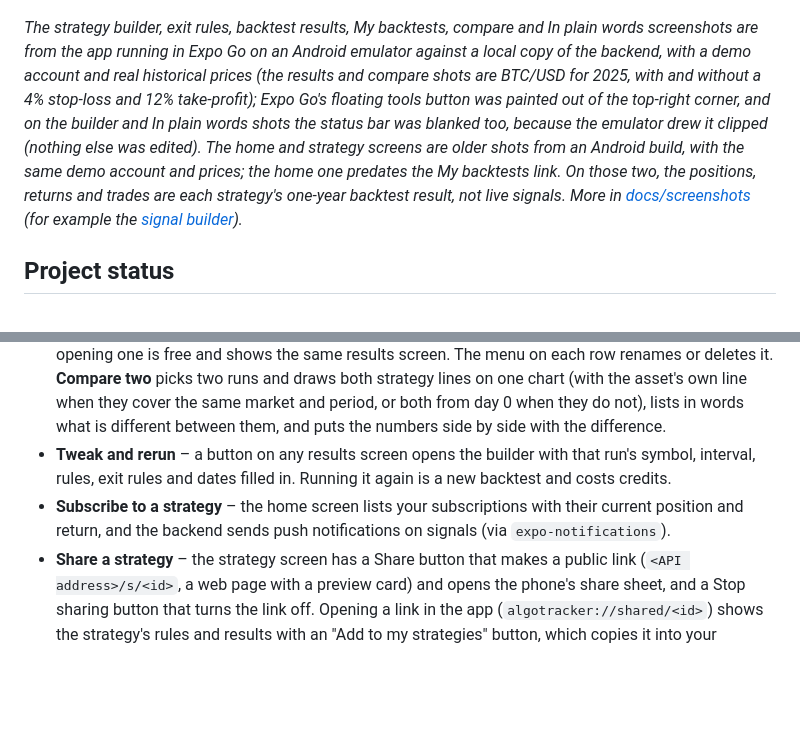
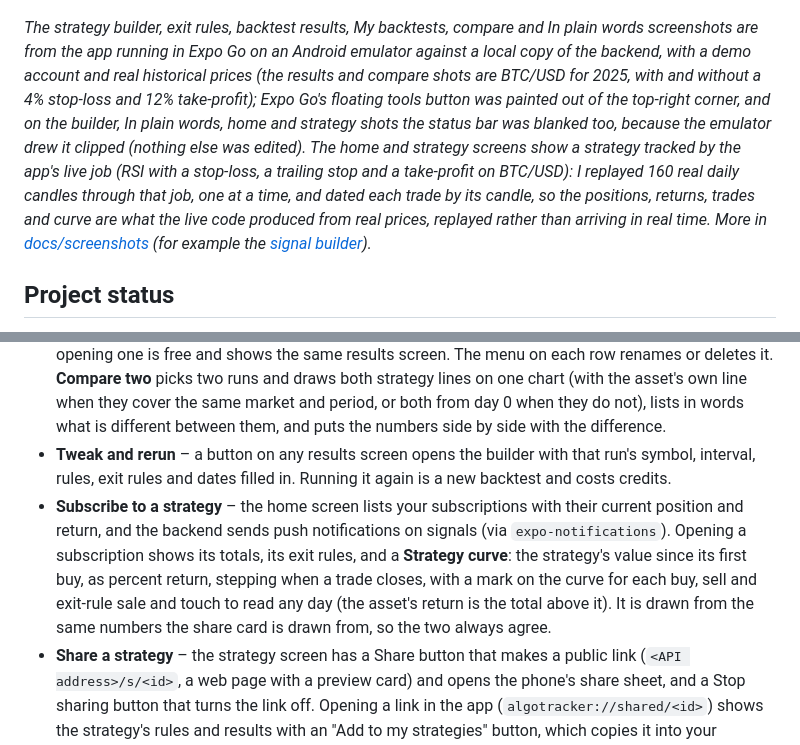
Before and after one commit to bsav0016/AlgoTrackerFrontend, a Markdown page: README.md, 2 parts joined by grey strips. GitHub-like rendering; blank space fills up the shorter version.

Commit message:
README and screenshots: the strategy curve; retake home and strategy-detail (#65)
Docs and visuals for bsav0016/AlgoTrackerBackend#84. home.png predated the My backtests link; strategy-detail.png had no curve.

Co-authored-by: Claude Sonnet 5.5 <noreply@anthropic.com>

```diff
--- a/README.md
+++ b/README.md
@@ -6,7 +6,7 @@ Mobile app for building simple technical-indicator trading strategies, back-test
 
 <p><img src="docs/screenshots/my-backtests.png" alt="My backtests: every saved run with its market, period, gain, count of buys and sells and an exit-rules tag, and a Compare two button" width="24%"> <img src="docs/screenshots/compare-backtests.png" alt="Comparing two saved backtests: both strategy lines and the holding line on one chart, with what is different between the runs listed below" width="24%"> <img src="docs/screenshots/plain-words.png" alt="In plain words: the biggest drop against just holding, how many finished trades won, and the share of time invested, above the ratios table" width="24%"></p>
 
-*The strategy builder, exit rules, backtest results, My backtests, compare and In plain words screenshots are from the app running in Expo Go on an Android emulator against a local copy of the backend, with a demo account and real historical prices (the results and compare shots are BTC/USD for 2025, with and without a 4% stop-loss and 12% take-profit); Expo Go's floating tools button was painted out of the top-right corner, and on the builder and In plain words shots the status bar was blanked too, because the emulator drew it clipped (nothing else was edited). The home and strategy screens are older shots from an Android build, with the same demo account and prices; the home one predates the My backtests link. On those two, the positions, returns and trades are each strategy's one-year backtest result, not live signals. More in [docs/screenshots](docs/screenshots) (for example the [signal builder](docs/screenshots/signal-builder.png)).*
+*The strategy builder, exit rules, backtest results, My backtests, compare and In plain words screenshots are from the app running in Expo Go on an Android emulator against a local copy of the backend, with a demo account and real historical prices (the results and compare shots are BTC/USD for 2025, with and without a 4% stop-loss and 12% take-profit); Expo Go's floating tools button was painted out of the top-right corner, and on the builder, In plain words, home and strategy shots the status bar was blanked too, because the emulator drew it clipped (nothing else was edited). The home and strategy screens show a strategy tracked by the app's live job (RSI with a stop-loss, a trailing stop and a take-profit on BTC/USD): I replayed 160 real daily candles through that job, one at a time, and dated each trade by its candle, so the positions, returns, trades and curve are what the live code produced from real prices, replayed rather than arriving in real time. More in [docs/screenshots](docs/screenshots) (for example the [signal builder](docs/screenshots/signal-builder.png)).*
 
 ## Project status
 
@@ -26,7 +26,7 @@ Trying out a technical-indicator trading idea usually takes code or a desktop ch
 - **Run a backtest** – the backend replays the strategy over historical data; the app draws the result itself (the strategy and the asset as percent return since the start, a mark for each buy, sell and exit-rule sale, and touch to read any day) and shows the return figures. An **In plain words** card sits above the ratios and says the same story without the jargon: the biggest drop (next to how far just holding fell), how many finished trades made money (a buy and the sell that closes it count as one), and how much of the time the strategy was invested. If exit rules were set, it says how many exits each rule made. The server uses the same code for a backtest and a live strategy, so they agree.
 - **Keep, reopen and compare backtests** – every backtest is saved automatically (your newest 50). **My backtests**, reached from the home screen, lists them with their gain and their count of buys and sells; opening one is free and shows the same results screen. The menu on each row renames or deletes it. **Compare two** picks two runs and draws both strategy lines on one chart (with the asset's own line when they cover the same market and period, or both from day 0 when they do not), lists in words what is different between them, and puts the numbers side by side with the difference.
 - **Tweak and rerun** – a button on any results screen opens the builder with that run's symbol, interval, rules, exit rules and dates filled in. Running it again is a new backtest and costs credits.
-- **Subscribe to a strategy** – the home screen lists your subscriptions with their current position and return, and the backend sends push notifications on signals (via `expo-notifications`).
+- **Subscribe to a strategy** – the home screen lists your subscriptions with their current position and return, and the backend sends push notifications on signals (via `expo-notifications`). Opening a subscription shows its totals, its exit rules, and a **Strategy curve**: the strategy's value since its first buy, as percent return, stepping when a trade closes, with a mark on the curve for each buy, sell and exit-rule sale and touch to read any day (the asset's return is the total above it). It is drawn from the same numbers the share card is drawn from, so the two always agree.
 - **Share a strategy** – the strategy screen has a Share button that makes a public link (`<API address>/s/<id>`, a web page with a preview card) and opens the phone's share sheet, and a Stop sharing button that turns the link off. Opening a link in the app (`algotracker://shared/<id>`) shows the strategy's rules and results with an "Add to my strategies" button, which copies it into your account as a free, inactive draft; open the draft and tap Start tracking to begin. A link opened before sign-in waits until you are signed in. Opening a link straight from a message into the app needs Apple associated domains and Android app links, which are not set up yet; until then the web page's button opens the app only if it is installed.
 - **Leaderboard** – a screen (reached from the home screen) ranks strategies by return over buy-and-hold, on an all-time board and a last-week board with older weeks, for daily-or-longer and intraday strategies separately, with your own place shown even when you are not near the top. It is opt-in: nobody appears until they pick a board name (3 to 20 plain characters, never the real name), and leaving deletes the name and past entries. Other users see only a name, rank and results, never rules. Only live results count, and a strategy needs 14 days live and 3 completed trades to rank.
 - **Credits** – backtests and subscriptions cost credits. Credits are bought with a card (Stripe) or through in-app purchases (RevenueCat). The symbol list, intervals and prices come from the backend.
```
Also changed, not shown: other parts of README.md (+1 -1 lines), docs/screenshots/home.png, docs/screenshots/strategy-detail.png.
